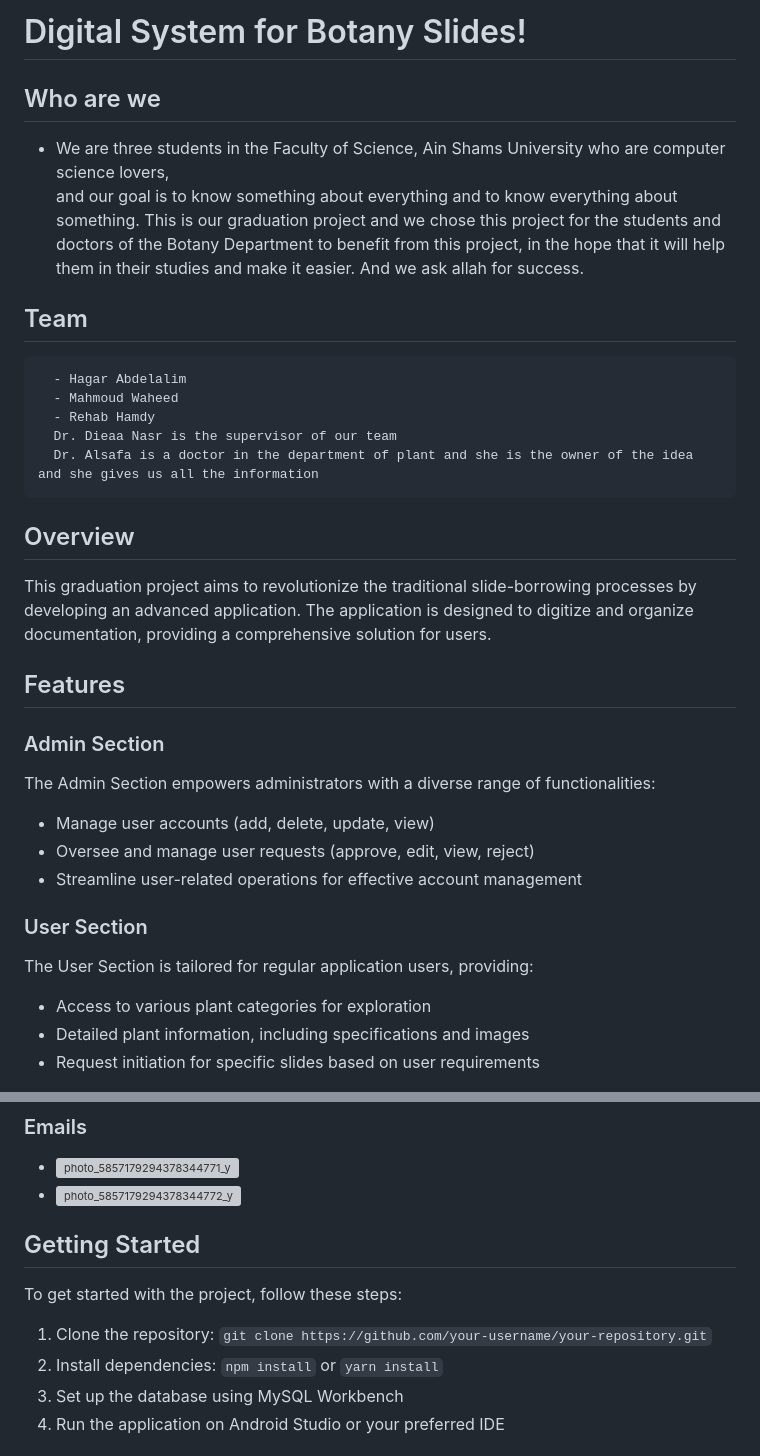
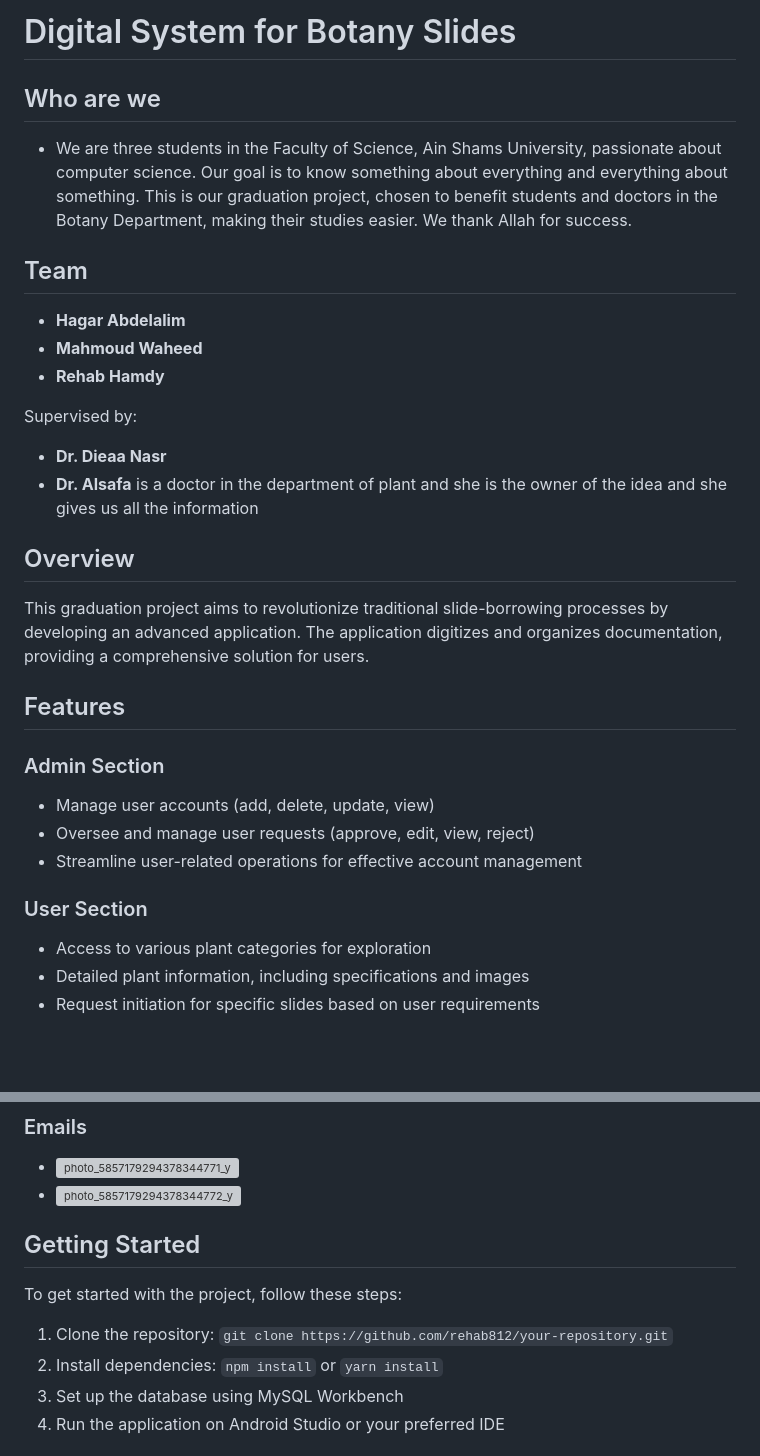
Before and after one commit to Rehab-Hamdi/Digital-System-for-Botany-Slides, a Markdown page: README.md, 2 parts joined by grey strips. Rendered like a GitHub page; blank space fills up the shorter version; grey boxes are pictures that could not be loaded.

````diff
--- a/README.md
+++ b/README.md
@@ -1,36 +1,29 @@
-# Digital System for Botany Slides!
+# Digital System for Botany Slides
 
 ## Who are we
-  - We are three students in the Faculty of Science, Ain Shams University who are computer science lovers, <br/>
-    and our goal is to know something about everything and to know everything about something. This is our graduation project and we chose this project for the students and doctors of the Botany Department to benefit from this project, in the hope that it will help them in their studies and make it easier. And we ask allah for success.
+- We are three students in the Faculty of Science, Ain Shams University, passionate about computer science. Our goal is to know something about everything and everything about something. This is our graduation project, chosen to benefit students and doctors in the Botany Department, making their studies easier. We thank Allah for success.
 
 ## Team
-```
-  - Hagar Abdelalim
-  - Mahmoud Waheed
-  - Rehab Hamdy
-  Dr. Dieaa Nasr is the supervisor of our team
-  Dr. Alsafa is a doctor in the department of plant and she is the owner of the idea and she gives us all the information
-  ```
+- **Hagar Abdelalim**
+- **Mahmoud Waheed**
+- **Rehab Hamdy**
+
+Supervised by:
+- **Dr. Dieaa Nasr**
+- **Dr. Alsafa** is a doctor in the department of plant and she is the owner of the idea and she gives us all the information
 
 ## Overview
 
-This graduation project aims to revolutionize the traditional slide-borrowing processes by developing an advanced application. The application is designed to digitize and organize documentation, providing a comprehensive solution for users.
+This graduation project aims to revolutionize traditional slide-borrowing processes by developing an advanced application. The application digitizes and organizes documentation, providing a comprehensive solution for users.
 
 ## Features
 
 ### Admin Section
-
-The Admin Section empowers administrators with a diverse range of functionalities:
-
 - Manage user accounts (add, delete, update, view)
 - Oversee and manage user requests (approve, edit, view, reject)
 - Streamline user-related operations for effective account management
 
 ### User Section
-
-The User Section is tailored for regular application users, providing:
-
 - Access to various plant categories for exploration
 - Detailed plant information, including specifications and images
 - Request initiation for specific slides based on user requirements
@@ -84,15 +77,11 @@ The application leverages the following technologies for robust and efficient fu
 - ![photo_5857179294378344771_y](https://github.com/rehab812/Digital-System-for-Botany-Slides/assets/80859649/0b30291d-6833-482c-a7b5-0d816f2cfe84)
 - ![photo_5857179294378344772_y](https://github.com/rehab812/Digital-System-for-Botany-Slides/assets/80859649/1b14d737-5741-4503-9d1c-a78ba5b7819a)
 
-
-
-
-
 ## Getting Started
 
 To get started with the project, follow these steps:
 
-1. Clone the repository: `git clone https://github.com/your-username/your-repository.git`
+1. Clone the repository: `git clone https://github.com/rehab812/your-repository.git`
 2. Install dependencies: `npm install` or `yarn install`
 3. Set up the database using MySQL Workbench
 4. Run the application on Android Studio or your preferred IDE
````
